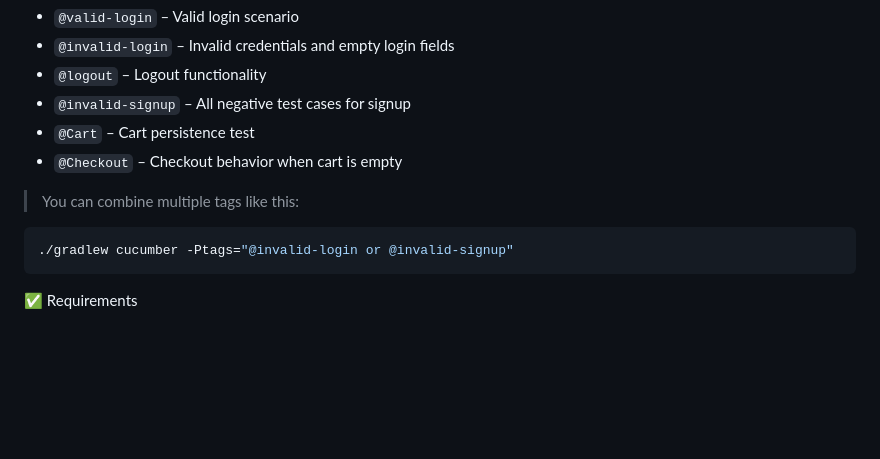
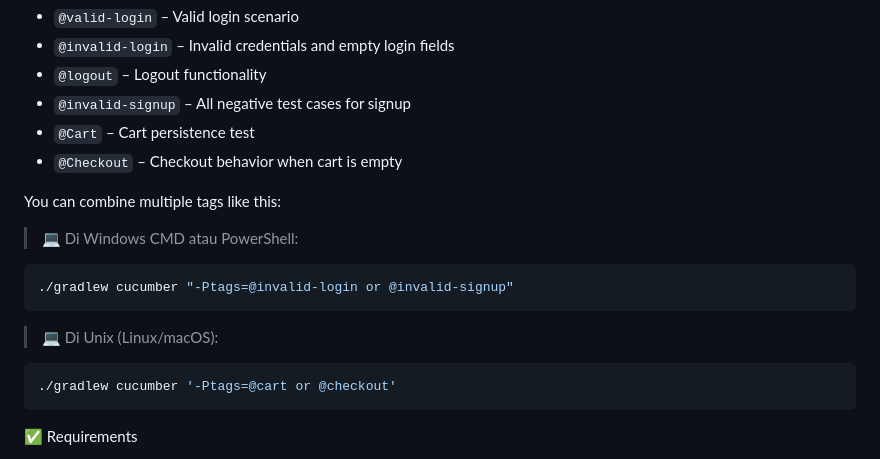
Before and after one commit to liwewe/DemoBlazeWebAutomation, a Markdown page: README.md, the part around the change. Drawn GitHub-style; blank space fills up the shorter version.

Commit message:
Update README.md
fix how to run multiple tags

````diff
--- a/README.md
+++ b/README.md
@@ -96,9 +96,15 @@ You can filter tests using the following tags:
 - `@Cart` 	– Cart persistence test
 - `@Checkout` – Checkout behavior when cart is empty
 
-> You can combine multiple tags like this:
+You can combine multiple tags like this:
+
+> 💻 Di Windows CMD atau PowerShell:
 ```bash
-./gradlew cucumber -Ptags="@invalid-login or @invalid-signup"
+./gradlew cucumber "-Ptags=@invalid-login or @invalid-signup"
+```
+> 💻 Di Unix (Linux/macOS):
+```bash
+./gradlew cucumber '-Ptags=@cart or @checkout'
 ```
 
 ✅ Requirements
````
